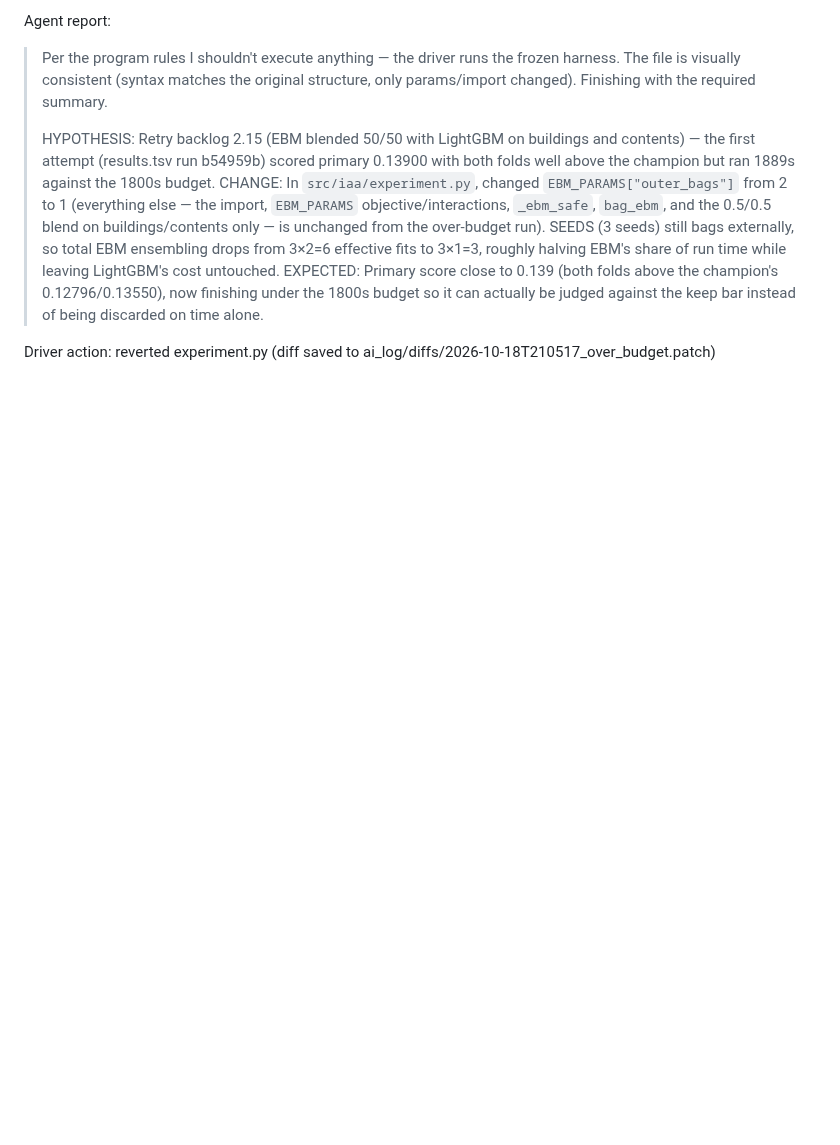
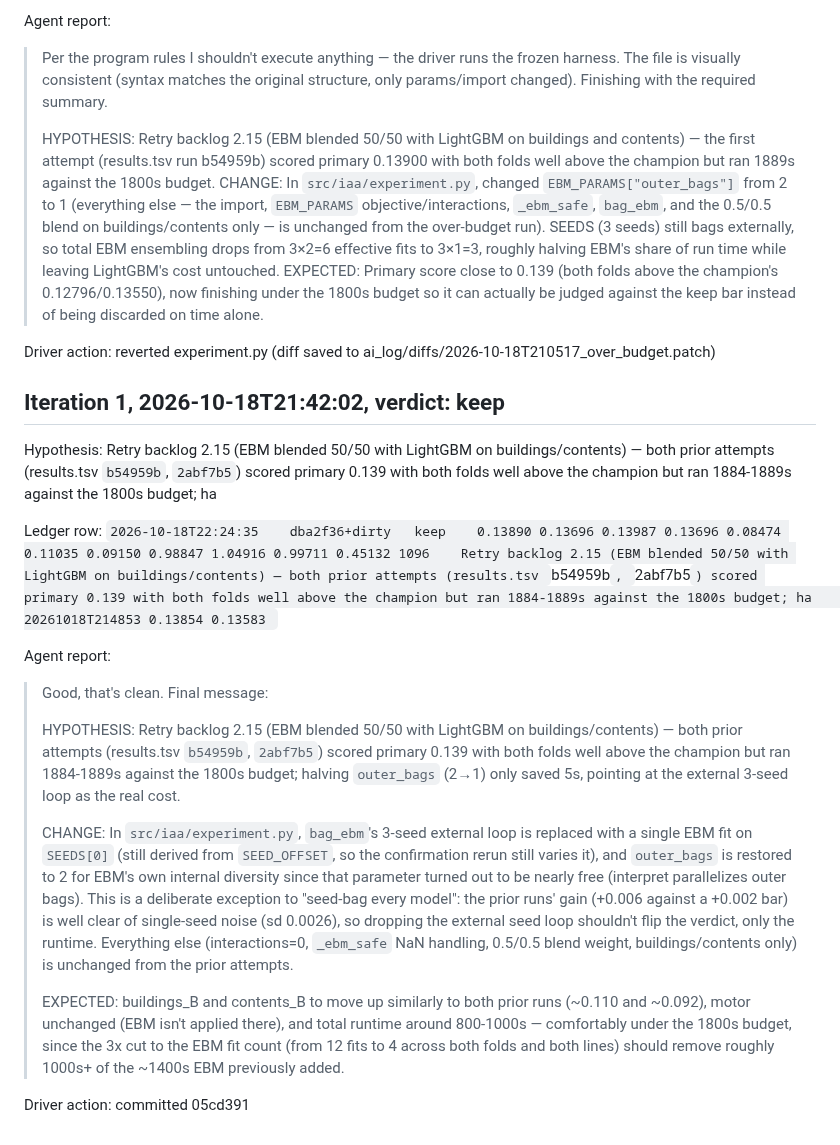
Before and after one commit to farmcoding/iaa-hackathon-2026, a Markdown page: ai_log/loop_2026-10-18.md, the part around the change. Rendered like a GitHub page; blank space fills up the shorter version.

Commit message:
loop log: iteration 1 keep

```diff
--- a/ai_log/loop_2026-10-18.md
+++ b/ai_log/loop_2026-10-18.md
@@ -939,3 +939,22 @@ Agent report:
 > EXPECTED: Primary score close to 0.139 (both folds above the champion's 0.12796/0.13550), now finishing under the 1800s budget so it can actually be judged against the keep bar instead of being discarded on time alone.
 
 Driver action: reverted experiment.py (diff saved to ai_log/diffs/2026-10-18T210517_over_budget.patch)
+
+## Iteration 1, 2026-10-18T21:42:02, verdict: keep
+
+Hypothesis: Retry backlog 2.15 (EBM blended 50/50 with LightGBM on buildings/contents) — both prior attempts (results.tsv `b54959b`, `2abf7b5`) scored primary 0.139 with both folds well above the champion but ran 1884-1889s against the 1800s budget; ha
+
+Ledger row: `2026-10-18T22:24:35	dba2f36+dirty	keep	0.13890	0.13696	0.13987	0.13696	0.08474	0.11035	0.09150	0.98847	1.04916	0.99711	0.45132	1096	Retry backlog 2.15 (EBM blended 50/50 with LightGBM on buildings/contents) — both prior attempts (results.tsv `b54959b`, `2abf7b5`) scored primary 0.139 with both folds well above the champion but ran 1884-1889s against the 1800s budget; ha	20261018T214853	0.13854	0.13583
+`
+
+Agent report:
+
+> Good, that's clean. Final message:
+>
+> HYPOTHESIS: Retry backlog 2.15 (EBM blended 50/50 with LightGBM on buildings/contents) — both prior attempts (results.tsv `b54959b`, `2abf7b5`) scored primary 0.139 with both folds well above the champion but ran 1884-1889s against the 1800s budget; halving `outer_bags` (2→1) only saved 5s, pointing at the external 3-seed loop as the real cost.
+>
+> CHANGE: In `src/iaa/experiment.py`, `bag_ebm`'s 3-seed external loop is replaced with a single EBM fit on `SEEDS[0]` (still derived from `SEED_OFFSET`, so the confirmation rerun still varies it), and `outer_bags` is restored to 2 for EBM's own internal diversity since that parameter turned out to be nearly free (interpret parallelizes outer bags). This is a deliberate exception to "seed-bag every model": the prior runs' gain (+0.006 against a +0.002 bar) is well clear of single-seed noise (sd 0.0026), so dropping the external seed loop shouldn't flip the verdict, only the runtime. Everything else (interactions=0, `_ebm_safe` NaN handling, 0.5/0.5 blend weight, buildings/contents only) is unchanged from the prior attempts.
+>
+> EXPECTED: buildings_B and contents_B to move up similarly to both prior runs (~0.110 and ~0.092), motor unchanged (EBM isn't applied there), and total runtime around 800-1000s — comfortably under the 1800s budget, since the 3x cut to the EBM fit count (from 12 fits to 4 across both folds and both lines) should remove roughly 1000s+ of the ~1400s EBM previously added.
+
+Driver action: committed 05cd391
```
